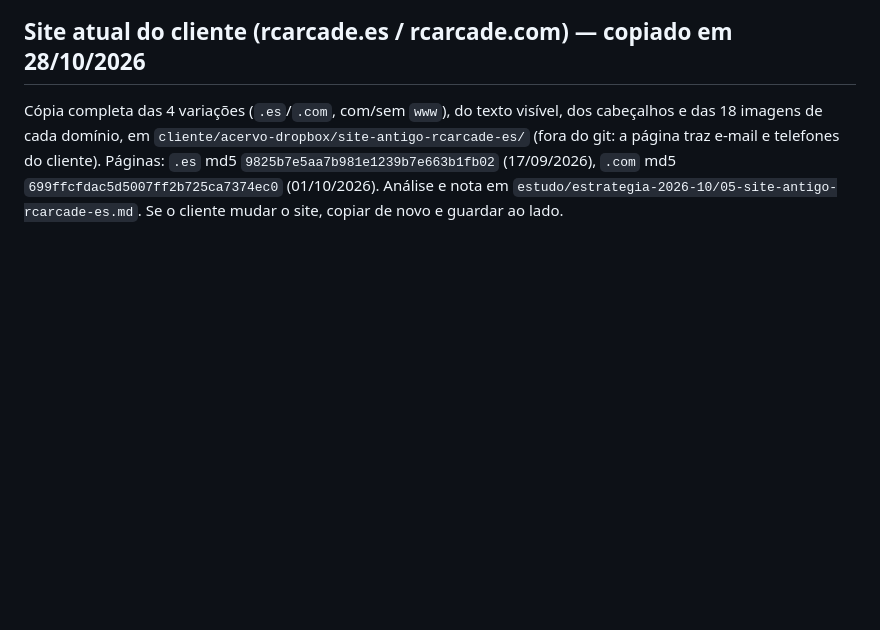
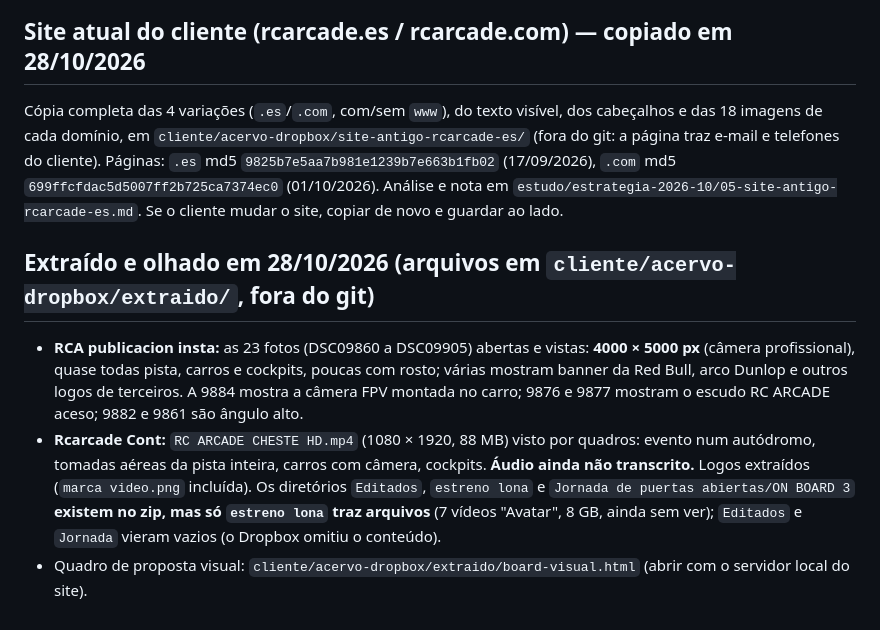
Before and after one commit to DiogoTorresWeb/rc-arcade, a Markdown page: cliente/ACERVO.md, the part around the change. GitHub-like rendering; blank space fills up the shorter version.

Commit message:
Acervo: fotos e video abertos; achados de marca (OEPM) e links da bio; plano e historico
Co-Authored-By: Claude Sonnet 5.5 <noreply@anthropic.com>

```diff
--- a/cliente/ACERVO.md
+++ b/cliente/ACERVO.md
@@ -41,3 +41,13 @@ Cópia completa das 4 variações (`.es`/`.com`, com/sem `www`), do texto visív
 domínio, em `cliente/acervo-dropbox/site-antigo-rcarcade-es/` (fora do git: a página traz e-mail e telefones do cliente).
 Páginas: `.es` md5 `9825b7e5aa7b981e1239b7e663b1fb02` (17/09/2026), `.com` md5 `699ffcfdac5d5007ff2b725ca7374ec0` (01/10/2026).
 Análise e nota em `estudo/estrategia-2026-10/05-site-antigo-rcarcade-es.md`. Se o cliente mudar o site, copiar de novo e guardar ao lado.
+
+## Extraído e olhado em 28/10/2026 (arquivos em `cliente/acervo-dropbox/extraido/`, fora do git)
+- **RCA publicacion insta:** as 23 fotos (DSC09860 a DSC09905) abertas e vistas: **4000 × 5000 px** (câmera profissional), quase todas
+  pista, carros e cockpits, poucas com rosto; várias mostram banner da Red Bull, arco Dunlop e outros logos de terceiros.
+  A 9884 mostra a câmera FPV montada no carro; 9876 e 9877 mostram o escudo RC ARCADE aceso; 9882 e 9861 são ângulo alto.
+- **Rcarcade Cont:** `RC ARCADE CHESTE HD.mp4` (1080 × 1920, 88 MB) visto por quadros: evento num autódromo, tomadas aéreas da pista
+  inteira, carros com câmera, cockpits. **Áudio ainda não transcrito.** Logos extraídos (`marca video.png` incluída).
+  Os diretórios `Editados`, `estreno lona` e `Jornada de puertas abiertas/ON BOARD 3` **existem no zip, mas só `estreno lona`
+  traz arquivos** (7 vídeos "Avatar", 8 GB, ainda sem ver); `Editados` e `Jornada` vieram vazios (o Dropbox omitiu o conteúdo).
+- Quadro de proposta visual: `cliente/acervo-dropbox/extraido/board-visual.html` (abrir com o servidor local do site).
```
Also changed, not shown: HISTORICO.md (+8 -0 lines), PLANO-DE-MELHORIA.md (+2 -0 lines).
